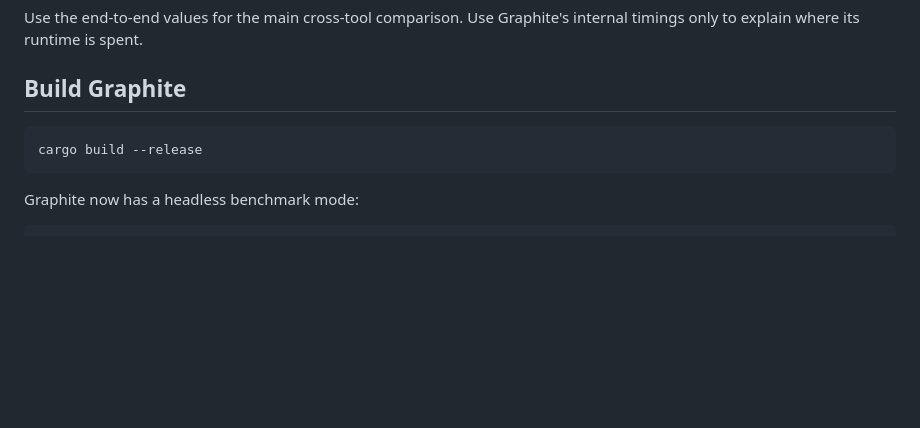
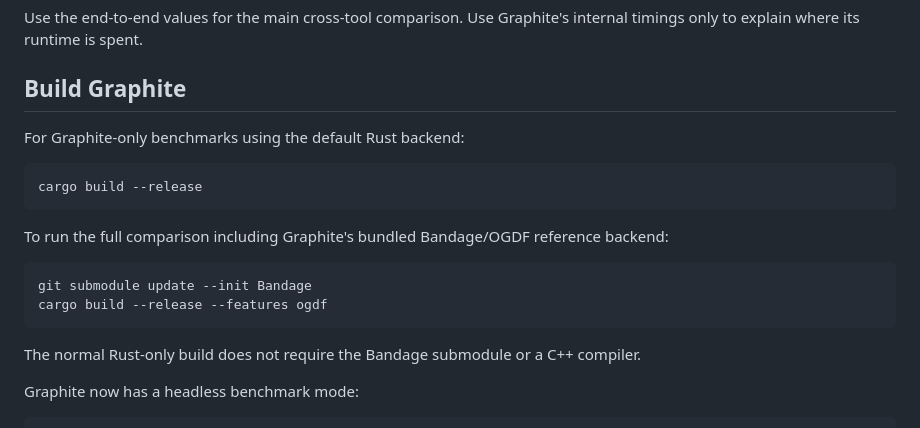
Before and after one commit to CedricHermansBIT/graphite, a Markdown page: benchmarks/README.md, the part around the change. GitHub-like rendering; blank space fills up the shorter version.

Commit message:
Document OGDF feature for benchmark builds

````diff
--- a/benchmarks/README.md
+++ b/benchmarks/README.md
@@ -11,9 +11,20 @@ Use the end-to-end values for the main cross-tool comparison. Use Graphite's int
 
 ## Build Graphite
 
+For Graphite-only benchmarks using the default Rust backend:
+
 ```bash
 cargo build --release
 ```
+
+To run the full comparison including Graphite's bundled Bandage/OGDF reference backend:
+
+```bash
+git submodule update --init Bandage
+cargo build --release --features ogdf
+```
+
+The normal Rust-only build does not require the Bandage submodule or a C++ compiler.
 
 Graphite now has a headless benchmark mode:
 
````
